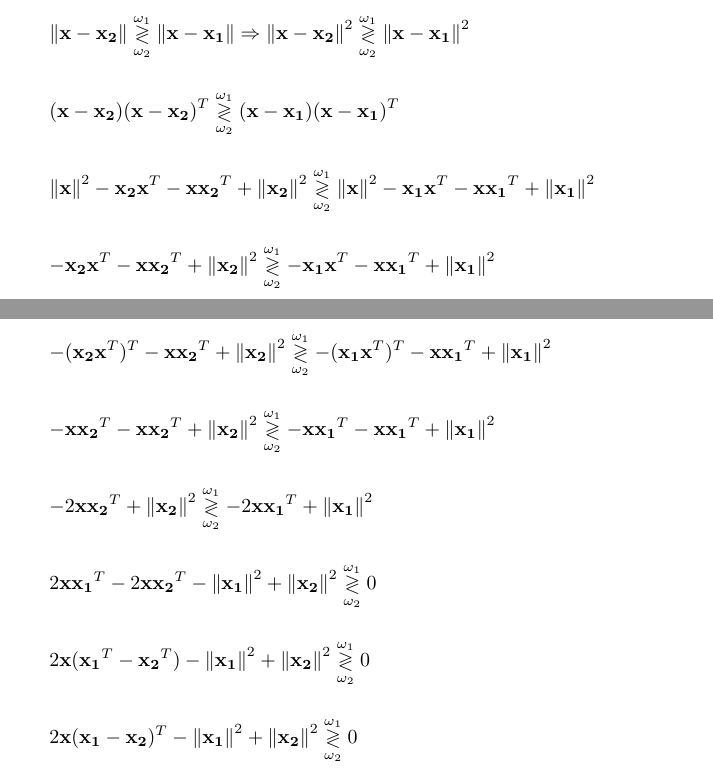
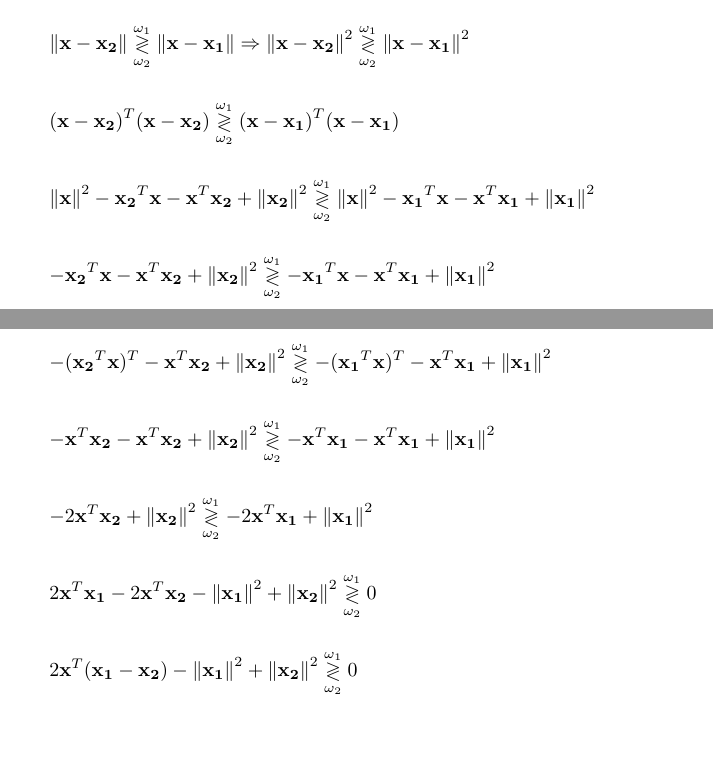
Before and after one commit to osowatzke/ECE_523_HW, a LaTeX problem sheet (2/Homework2_Sowatzke.tex): two parts of pages 1 and 2 of 2, joined at a grey line, cut so that both start at the same text, the shorter picture padded with empty space. Compiled offline with pdfLaTeX.

Commit message:
Replacing output products with inner products

```diff
--- a/2/Homework2_Sowatzke.tex
+++ b/2/Homework2_Sowatzke.tex
@@ -38,39 +38,35 @@
 		\end{equation*}
 
 		\begin{equation*}
-			(\mathbf{x} - \mathbf{x_2})(\mathbf{x} - \mathbf{x_2})^T \overset{\omega_1}{\underset{\omega_2}{\gtrless}} (\mathbf{x} - \mathbf{x_1})(\mathbf{x} - \mathbf{x_1})^T
+			(\mathbf{x} - \mathbf{x_2})^T(\mathbf{x} - \mathbf{x_2}) \overset{\omega_1}{\underset{\omega_2}{\gtrless}} (\mathbf{x} - \mathbf{x_1})^T(\mathbf{x} - \mathbf{x_1})
 		\end{equation*}
 
 		\begin{equation*}
-			\norm{\mathbf{x}}^2 - \mathbf{x_2}\mathbf{x}^T - \mathbf{x}\mathbf{x_2}^T + \norm{\mathbf{x_2}}^2 \overset{\omega_1}{\underset{\omega_2}{\gtrless}} \norm{\mathbf{x}}^2 - \mathbf{x_1}\mathbf{x}^T - \mathbf{x}\mathbf{x_1}^T + \norm{\mathbf{x_1}}^2
+			\norm{\mathbf{x}}^2 - \mathbf{x_2}^T\mathbf{x} - \mathbf{x}^T\mathbf{x_2} + \norm{\mathbf{x_2}}^2 \overset{\omega_1}{\underset{\omega_2}{\gtrless}} \norm{\mathbf{x}}^2 - \mathbf{x_1}^T\mathbf{x} - \mathbf{x}^T\mathbf{x_1} + \norm{\mathbf{x_1}}^2
 		\end{equation*}
 
 		\begin{equation*}
-			- \mathbf{x_2}\mathbf{x}^T - \mathbf{x}\mathbf{x_2}^T + \norm{\mathbf{x_2}}^2 \overset{\omega_1}{\underset{\omega_2}{\gtrless}} - \mathbf{x_1}\mathbf{x}^T - \mathbf{x}\mathbf{x_1}^T + \norm{\mathbf{x_1}}^2
+			- \mathbf{x_2}^T\mathbf{x} - \mathbf{x}^T\mathbf{x_2} + \norm{\mathbf{x_2}}^2 \overset{\omega_1}{\underset{\omega_2}{\gtrless}} - \mathbf{x_1}^T\mathbf{x} - \mathbf{x}^T\mathbf{x_1} + \norm{\mathbf{x_1}}^2
 		\end{equation*}
 
 		\begin{equation*}
-			- (\mathbf{x_2}\mathbf{x}^T)^T - \mathbf{x}\mathbf{x_2}^T + \norm{\mathbf{x_2}}^2 \overset{\omega_1}{\underset{\omega_2}{\gtrless}} - (\mathbf{x_1}\mathbf{x}^T)^T - \mathbf{x}\mathbf{x_1}^T + \norm{\mathbf{x_1}}^2
+			- (\mathbf{x_2}^T\mathbf{x})^T - \mathbf{x}^T\mathbf{x_2} + \norm{\mathbf{x_2}}^2 \overset{\omega_1}{\underset{\omega_2}{\gtrless}} - (\mathbf{x_1}^T\mathbf{x})^T - \mathbf{x}^T\mathbf{x_1} + \norm{\mathbf{x_1}}^2
 		\end{equation*}
 
 		\begin{equation*}
-			- \mathbf{x}\mathbf{x_2}^T - \mathbf{x}\mathbf{x_2}^T + \norm{\mathbf{x_2}}^2 \overset{\omega_1}{\underset{\omega_2}{\gtrless}} - \mathbf{x}\mathbf{x_1}^T - \mathbf{x}\mathbf{x_1}^T + \norm{\mathbf{x_1}}^2
+			- \mathbf{x}^T\mathbf{x_2} - \mathbf{x}^T\mathbf{x_2} + \norm{\mathbf{x_2}}^2 \overset{\omega_1}{\underset{\omega_2}{\gtrless}} - \mathbf{x}^T\mathbf{x_1} - \mathbf{x}^T\mathbf{x_1} + \norm{\mathbf{x_1}}^2
 		\end{equation*}
 
 		\begin{equation*}
-			- 2\mathbf{x}\mathbf{x_2}^T + \norm{\mathbf{x_2}}^2 \overset{\omega_1}{\underset{\omega_2}{\gtrless}} - 2\mathbf{x}\mathbf{x_1}^T + \norm{\mathbf{x_1}}^2
+			- 2\mathbf{x}^T\mathbf{x_2} + \norm{\mathbf{x_2}}^2 \overset{\omega_1}{\underset{\omega_2}{\gtrless}} - 2\mathbf{x}^T\mathbf{x_1} + \norm{\mathbf{x_1}}^2
 		\end{equation*}
 
 		\begin{equation*}
-			2\mathbf{x}\mathbf{x_1}^T - 2\mathbf{x}\mathbf{x_2}^T - \norm{\mathbf{x_1}}^2 + \norm{\mathbf{x_2}}^2 \overset{\omega_1}{\underset{\omega_2}{\gtrless}} 0
+			2\mathbf{x}^T\mathbf{x_1} - 2\mathbf{x}^T\mathbf{x_2} - \norm{\mathbf{x_1}}^2 + \norm{\mathbf{x_2}}^2 \overset{\omega_1}{\underset{\omega_2}{\gtrless}} 0
 		\end{equation*}
 
 		\begin{equation*}
-			2\mathbf{x}(\mathbf{x_1}^T - \mathbf{x_2}^T) - \norm{\mathbf{x_1}}^2 + \norm{\mathbf{x_2}}^2 \overset{\omega_1}{\underset{\omega_2}{\gtrless}} 0
-		\end{equation*}
-
-		\begin{equation*}
-			2\mathbf{x}(\mathbf{x_1} - \mathbf{x_2})^T - \norm{\mathbf{x_1}}^2 + \norm{\mathbf{x_2}}^2 \overset{\omega_1}{\underset{\omega_2}{\gtrless}} 0
+			2\mathbf{x}^T(\mathbf{x_1} - \mathbf{x_2}) - \norm{\mathbf{x_1}}^2 + \norm{\mathbf{x_2}}^2 \overset{\omega_1}{\underset{\omega_2}{\gtrless}} 0
 		\end{equation*}
 
 	\end{enumerate}
```
